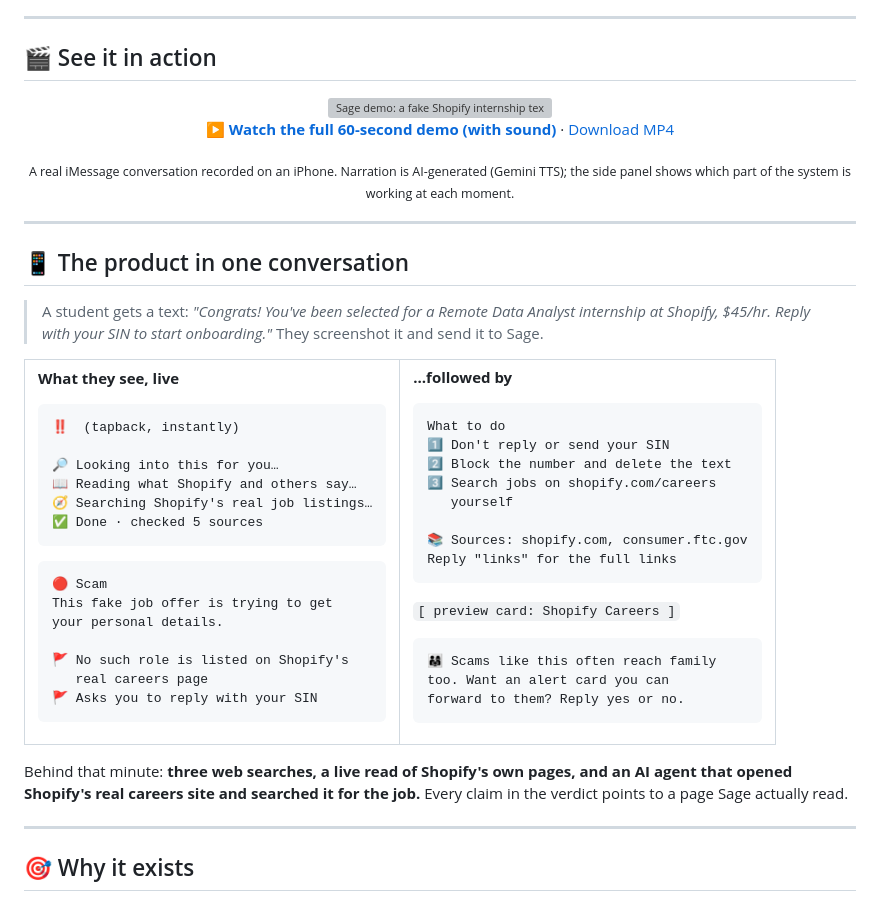
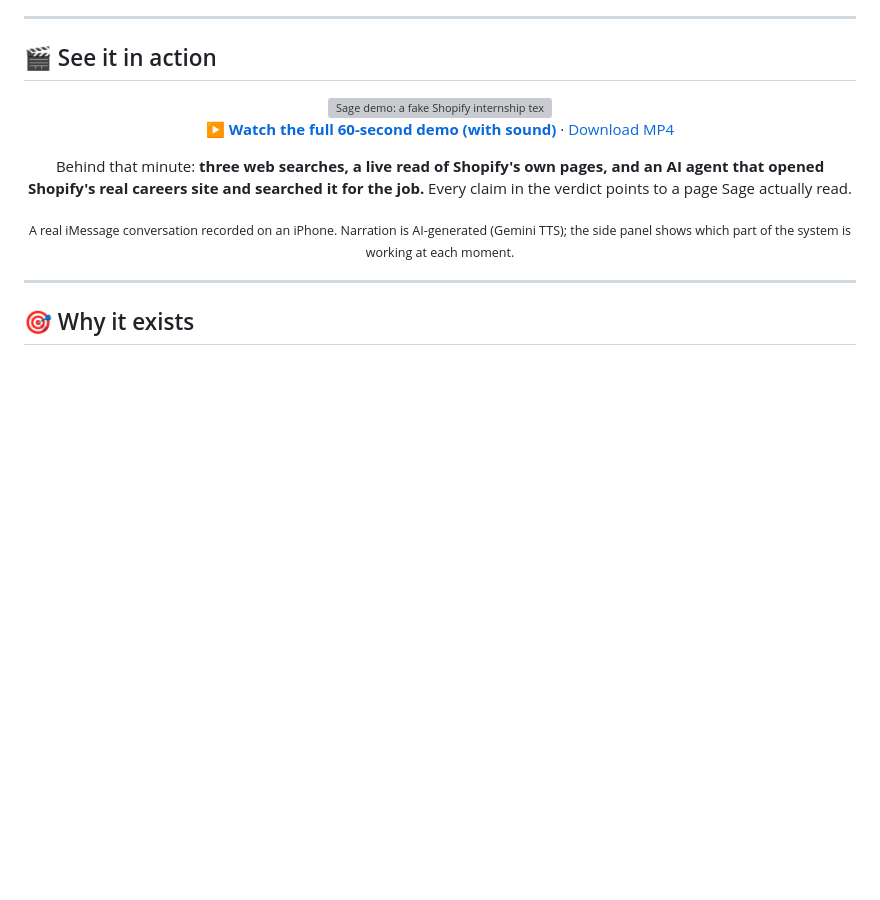
Before and after one commit to VivekSalwan2000/sage, a Markdown page: README.md, the part around the change. GitHub-like rendering; blank space fills up the shorter version; grey boxes are pictures that could not be loaded.

Commit message:
docs: drop the text mock-up conversation; the real demo video replaces it
Co-Authored-By: Claude Opus 5.5 <noreply@anthropic.com>

````diff
--- a/README.md
+++ b/README.md
@@ -32,65 +32,11 @@
 
 **[▶ Watch the full 60-second demo (with sound)](https://viveksalwan2000.github.io/sage/demo.html)** · [Download MP4](docs/media/sage-demo.mp4)
 
+Behind that minute: **three web searches, a live read of Shopify's own pages, and an AI agent that opened Shopify's real careers site and searched it for the job.** Every claim in the verdict points to a page Sage actually read.
+
 <sub>A real iMessage conversation recorded on an iPhone. Narration is AI-generated (Gemini TTS); the side panel shows which part of the system is working at each moment.</sub>
 
 </div>
-
----
-
-## 📱 The product in one conversation
-
-> A student gets a text: *"Congrats! You've been selected for a Remote Data Analyst internship at Shopify, $45/hr. Reply with your SIN to start onboarding."* They screenshot it and send it to Sage.
-
-<table>
-<tr>
-<td width="50%" valign="top">
-
-**What they see, live**
-```
-‼️  (tapback, instantly)
-
-🔎 Looking into this for you…
-📖 Reading what Shopify and others say…
-🧭 Searching Shopify's real job listings…
-✅ Done · checked 5 sources
-```
-```
-🔴 Scam
-This fake job offer is trying to get
-your personal details.
-
-🚩 No such role is listed on Shopify's
-   real careers page
-🚩 Asks you to reply with your SIN
-```
-
-</td>
-<td width="50%" valign="top">
-
-**…followed by**
-```
-What to do
-1️⃣ Don't reply or send your SIN
-2️⃣ Block the number and delete the text
-3️⃣ Search jobs on shopify.com/careers
-   yourself
-
-📚 Sources: shopify.com, consumer.ftc.gov
-Reply "links" for the full links
-```
-`[ preview card: Shopify Careers ]`
-```
-👨‍👩‍👧 Scams like this often reach family
-too. Want an alert card you can
-forward to them? Reply yes or no.
-```
-
-</td>
-</tr>
-</table>
-
-Behind that minute: **three web searches, a live read of Shopify's own pages, and an AI agent that opened Shopify's real careers site and searched it for the job.** Every claim in the verdict points to a page Sage actually read.
 
 ---
 
````
